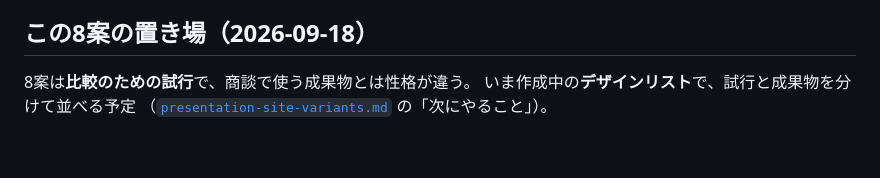
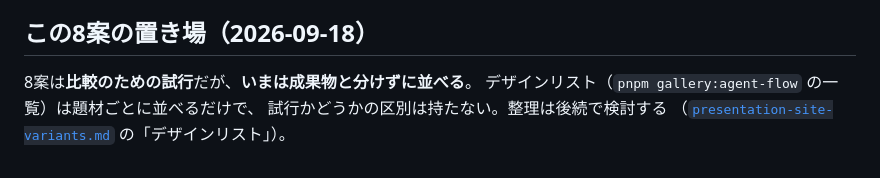
Before and after one commit to linnefromice/remotion-workspace, a Markdown page: docs/inquiry-design-studies.md, the part around the change. GitHub-like rendering.

```diff
--- a/docs/inquiry-design-studies.md
+++ b/docs/inquiry-design-studies.md
@@ -158,6 +158,7 @@ LINE / Gmailは既存の公式素材、その他は役割ピクトグラムを
 
 ## この8案の置き場（2026-09-18）
 
-8案は**比較のための試行**で、商談で使う成果物とは性格が違う。
-いま作成中の**デザインリスト**で、試行と成果物を分けて並べる予定
-（[`presentation-site-variants.md`](./presentation-site-variants.md) の「次にやること」）。
+8案は**比較のための試行**だが、**いまは成果物と分けずに並べる**。
+デザインリスト（`pnpm gallery:agent-flow` の一覧）は題材ごとに並べるだけで、
+試行かどうかの区別は持たない。整理は後続で検討する
+（[`presentation-site-variants.md`](./presentation-site-variants.md) の「デザインリスト」）。
```
Also changed, not shown: docs/presentation-production-playbook.md (+2 -1 lines), docs/presentation-site-variants.md (+41 -24 lines).
